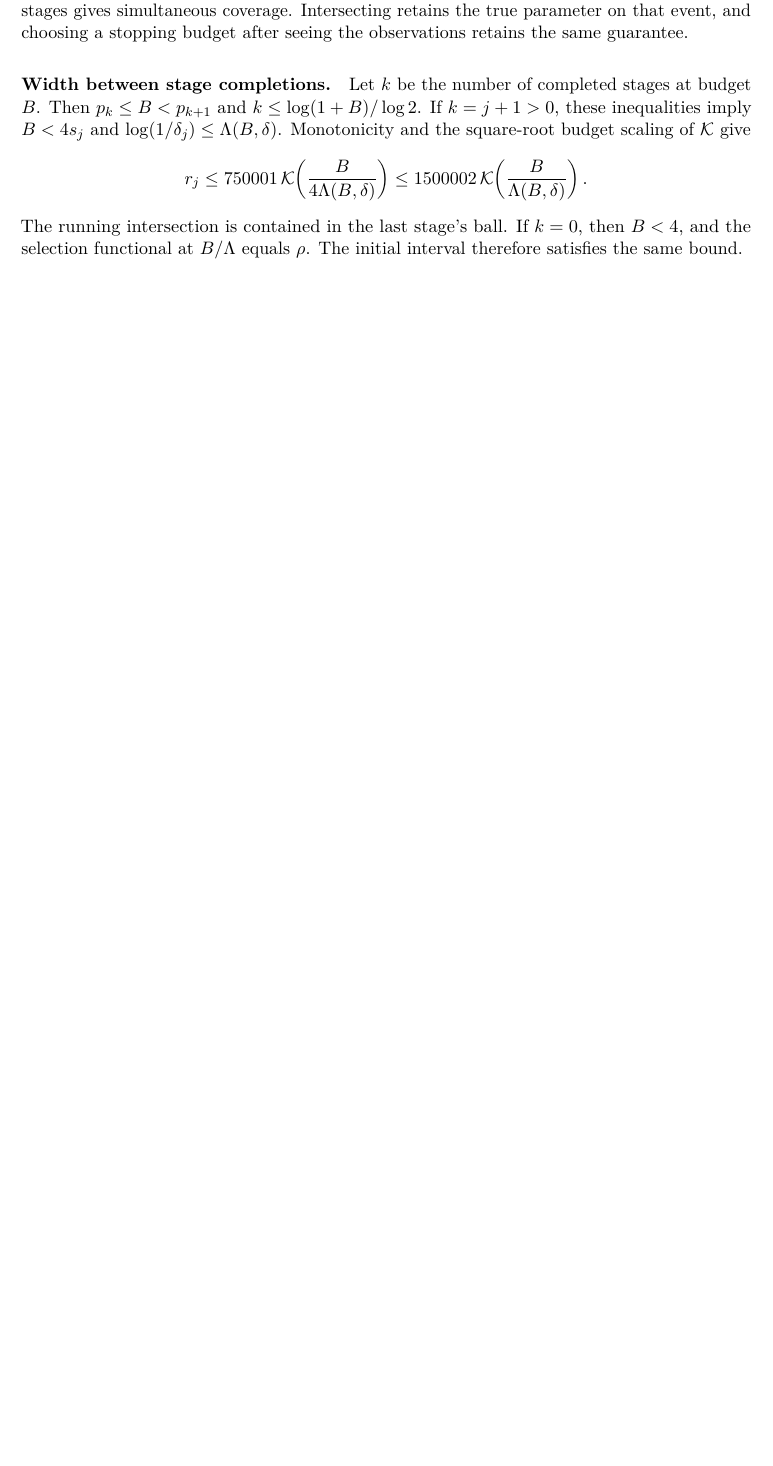
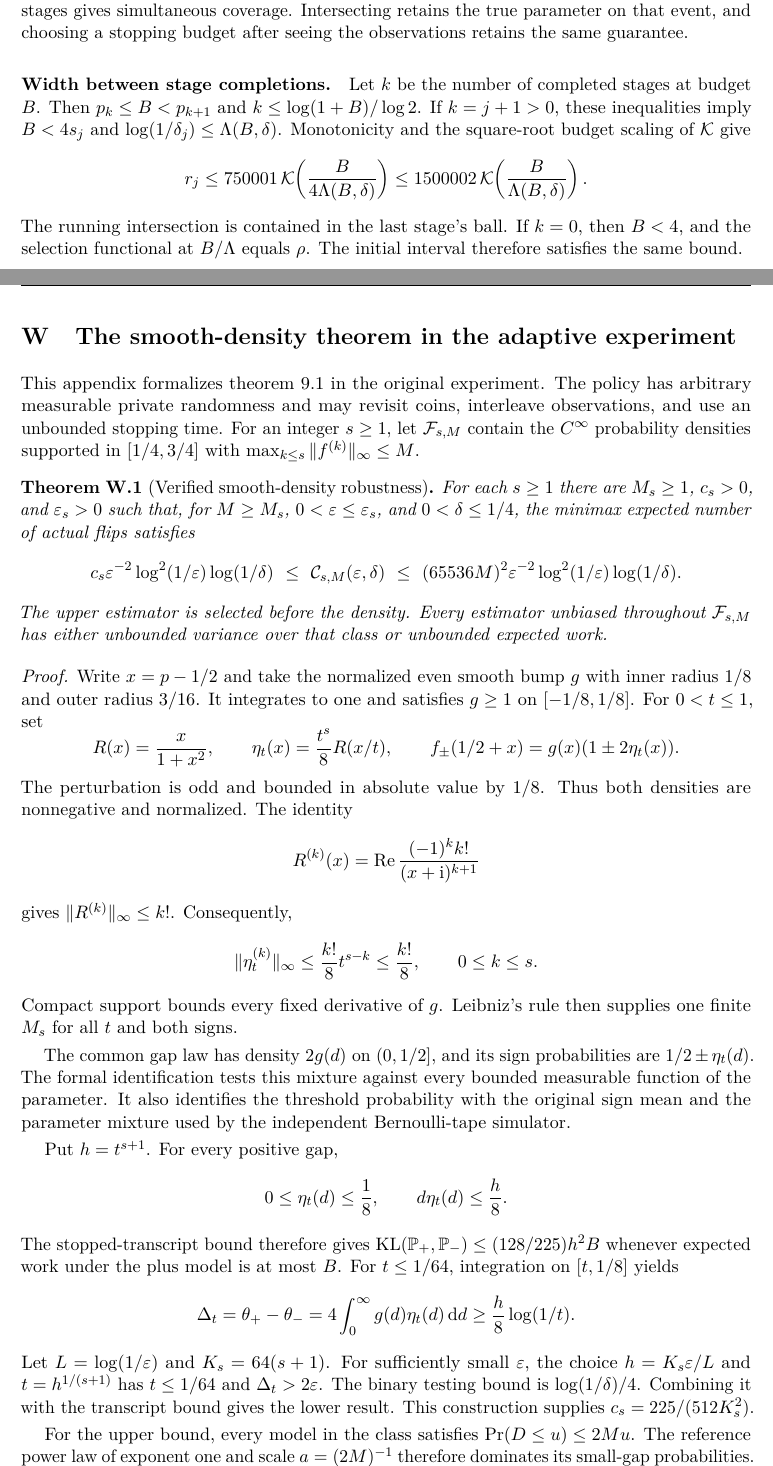
Before and after one commit to davidiach/adaptive-threshold-estimation, a LaTeX paper (paper/v6/main.tex, which reads paper/v6/appendix-smooth-density.tex): part of page 145 of 147 before the commit and two parts of pages 145 and 146 of 149 after it, the two joined at a grey line, cut so that both start at the same text, the shorter picture padded with empty space. Compiled offline with pdfLaTeX.

Commit message:
Publish smooth density proof audit and verified manuscript

```diff
--- /dev/null
+++ b/paper/v6/appendix-smooth-density.tex
@@ -0,0 +1,77 @@
+\section{The smooth-density theorem in the adaptive experiment}
+\label{app:smooth-density}
+
+This appendix formalizes \cref{thm:smooth} in the original experiment.
+The policy has arbitrary measurable private randomness and may revisit
+coins, interleave observations, and use an unbounded stopping time.
+For an integer $s\ge1$, let $\mathcal F_{s,M}$ contain the $C^\infty$
+probability densities supported in $[1/4,3/4]$ with
+$\max_{k\le s}\|f^{(k)}\|_\infty\le M$.
+
+\begin{theorem}[Verified smooth-density robustness]
+\label{thm:smooth-verified}
+For each $s\ge1$ there are $M_s\ge1$, $c_s>0$, and $\varepsilon_s>0$
+such that, for $M\ge M_s$, $0<\varepsilon\le\varepsilon_s$, and
+$0<\delta\le1/4$, the minimax expected number of actual flips satisfies
+\[
+ c_s\varepsilon^{-2}\log^2(1/\varepsilon)\log(1/\delta)
+ \ \le\ \mathcal C_{s,M}(\varepsilon,\delta)
+ \ \le\ (65536M)^2\varepsilon^{-2}\log^2(1/\varepsilon)\log(1/\delta).
+\]
+The upper estimator is selected before the density.
+Every estimator unbiased throughout $\mathcal F_{s,M}$ has either
+unbounded variance over that class or unbounded expected work.
+\end{theorem}
+
+\begin{proof}
+Write $x=p-1/2$ and take the normalized even smooth bump $g$ with inner
+radius $1/8$ and outer radius $3/16$. It integrates to one and satisfies
+$g\ge1$ on $[-1/8,1/8]$. For $0<t\le1$, set
+\[
+ R(x)=\frac{x}{1+x^2},\qquad
+ \eta_t(x)=\frac{t^s}{8}R(x/t),\qquad
+ f_\pm(1/2+x)=g(x)(1\pm2\eta_t(x)).
+\]
+The perturbation is odd and bounded in absolute value by $1/8$.
+Thus both densities are nonnegative and normalized.
+The identity
+\[
+ R^{(k)}(x)=
+ \operatorname{Re}\frac{(-1)^k k!}{(x+\mathrm i)^{k+1}}
+\]
+gives $\|R^{(k)}\|_\infty\le k!$. Consequently,
+\[
+ \|\eta_t^{(k)}\|_\infty
+ \le \frac{k!}{8}t^{s-k}\le\frac{k!}{8},
+ \qquad 0\le k\le s.
+\]
+Compact support bounds every fixed derivative of $g$.
+Leibniz's rule then supplies one finite $M_s$ for all $t$ and both signs.
+
+The common gap law has density $2g(d)$ on $(0,1/2]$, and its sign
+probabilities are $1/2\pm\eta_t(d)$.
+The formal identification tests this mixture against every bounded
+measurable function of the parameter. It also identifies the threshold
+probability with the original sign mean and the parameter mixture used
+by the independent Bernoulli-tape simulator.
+
+Put $h=t^{s+1}$. For every positive gap,
+\[
+ 0\le\eta_t(d)\le\frac18,\qquad d\eta_t(d)\le\frac h8.
+\]
+The stopped-transcript bound therefore gives
+$\operatorname{KL}(\mathbb P_+,\mathbb P_-)\le(128/225)h^2B$
+whenever expected work under the plus model is at most $B$.
+For $t\le1/64$, integration on $[t,1/8]$ yields
+\[
+ \Delta_t=\theta_+-\theta_-
+ =4\int_0^\infty g(d)\eta_t(d)\,{\rm d}d
+ \ge\frac h8\log(1/t).
+\]
+Let $L=\log(1/\varepsilon)$ and $K_s=64(s+1)$.
+For sufficiently small $\varepsilon$, the choice
+$h=K_s\varepsilon/L$ and $t=h^{1/(s+1)}$ has $t\le1/64$
+and $\Delta_t>2\varepsilon$.
+The binary testing bound is $\log(1/\delta)/4$.
+Combining it with the transcript bound gives the lower result.
+This construction supplies $c_s=225/(512K_s^2)$.
@@ -0,0 +93 @@
+Suppose one estimator is unbiased with variance at most $V$
```
Also changed, not shown: docs/RESULTS.md (+20 -0 lines), docs/SMOOTH_DENSITY.md (+34 -8 lines), docs/VERIFY.md (+4 -0 lines), docs/WORKPLAN.md (+1 -1 lines), paper/v6/main.tex (+2 -0 lines), paper/v6/verification.tex (+9 -10 lines), README.md, lean/README.md, paper/v6/README.md, paper/v6/builds/smooth-density-20261105.pdf (added), results/README.md, results/smooth-density-20261105/README.md (added), tools/README.md, paper/v6/appendix-smooth-density.tex (33 more changed lines), 20 other files.
